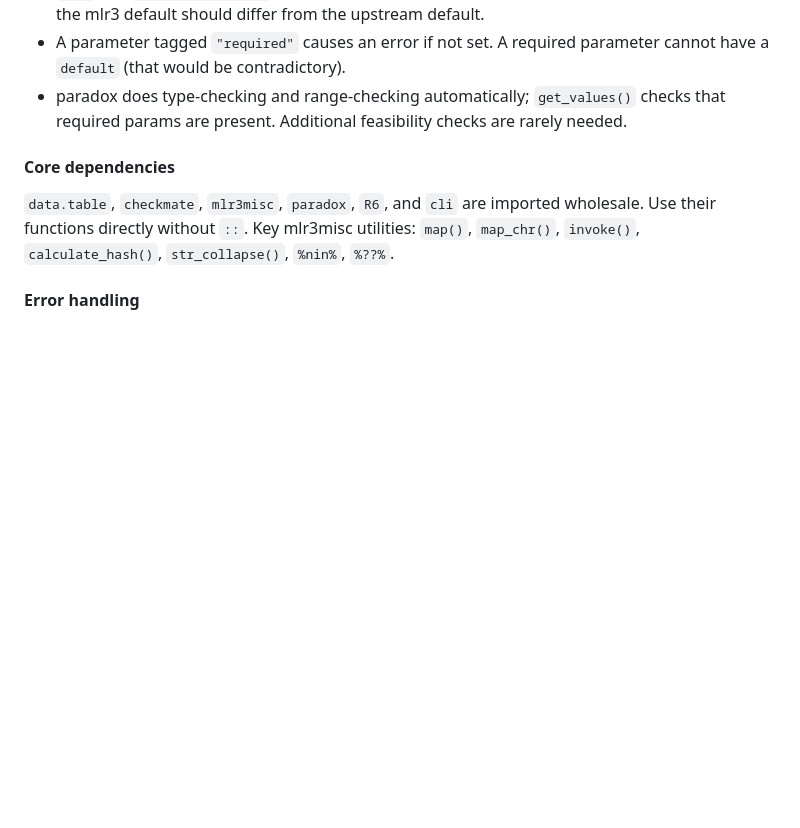
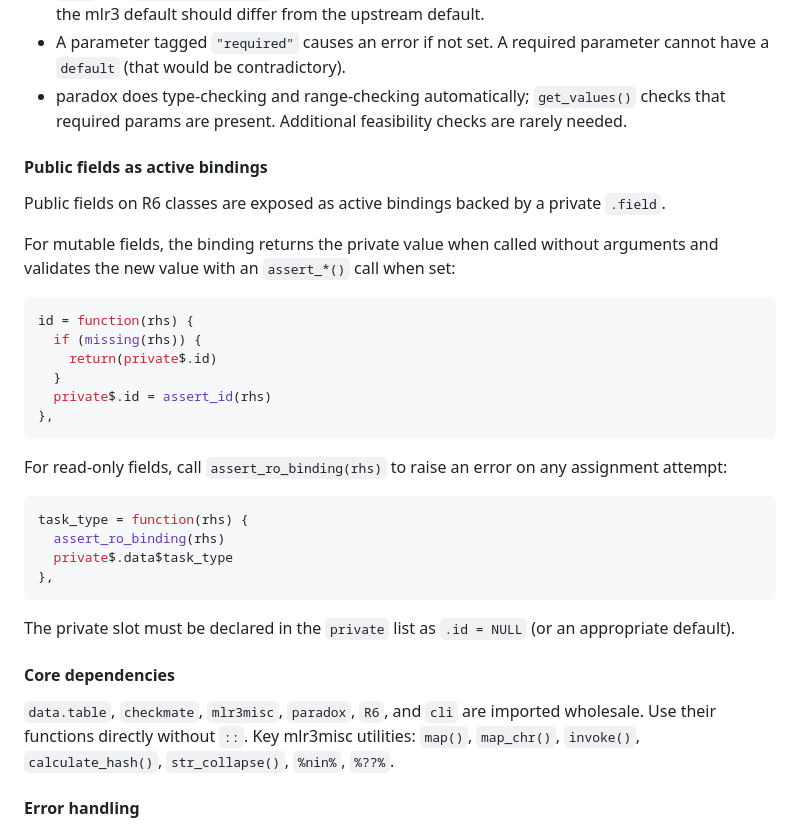
Before and after one commit to mlr-org/rush, a Markdown page: extra-rules/mlr3.md, the part around the change. GitHub-like rendering; blank space fills up the shorter version.

````diff
--- a/.agents/mlr3.md
+++ b/extra-rules/mlr3.md
@@ -58,6 +58,32 @@ There is a distinction between `default` and `init` values:
 - `init` (via `p_xxx(init = ...)`) sets the parameter to a value upon construction. Use this when the mlr3 default should differ from the upstream default.
 - A parameter tagged `"required"` causes an error if not set. A required parameter cannot have a `default` (that would be contradictory).
 - paradox does type-checking and range-checking automatically; `get_values()` checks that required params are present. Additional feasibility checks are rarely needed.
+
+#### Public fields as active bindings
+
+Public fields on R6 classes are exposed as active bindings backed by a private `.field`.
+
+For mutable fields, the binding returns the private value when called without arguments and validates the new value with an `assert_*()` call when set:
+
+```r
+id = function(rhs) {
+  if (missing(rhs)) {
+    return(private$.id)
+  }
+  private$.id = assert_id(rhs)
+},
+```
+
+For read-only fields, call `assert_ro_binding(rhs)` to raise an error on any assignment attempt:
+
+```r
+task_type = function(rhs) {
+  assert_ro_binding(rhs)
+  private$.data$task_type
+},
+```
+
+The private slot must be declared in the `private` list as `.id = NULL` (or an appropriate default).
 
 #### Core dependencies
 
````
Also changed, not shown: AGENTS.md (+13 -3 lines).
